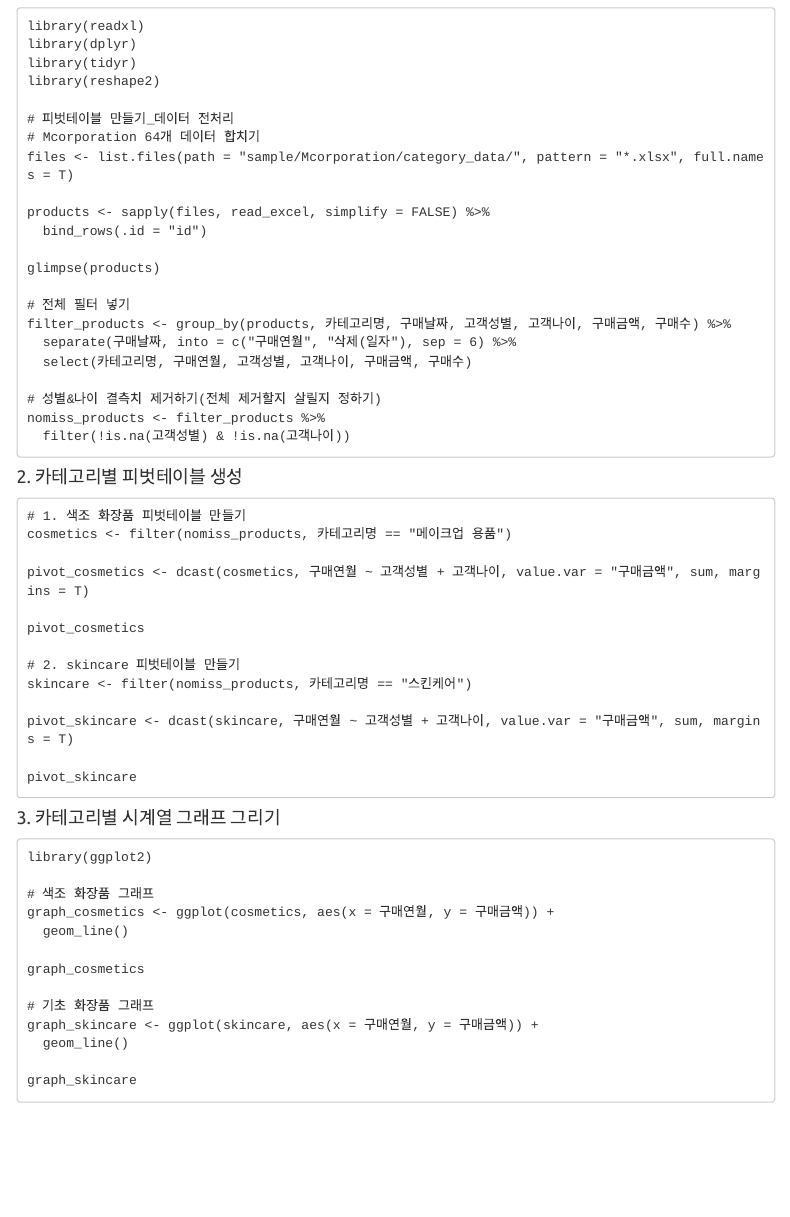
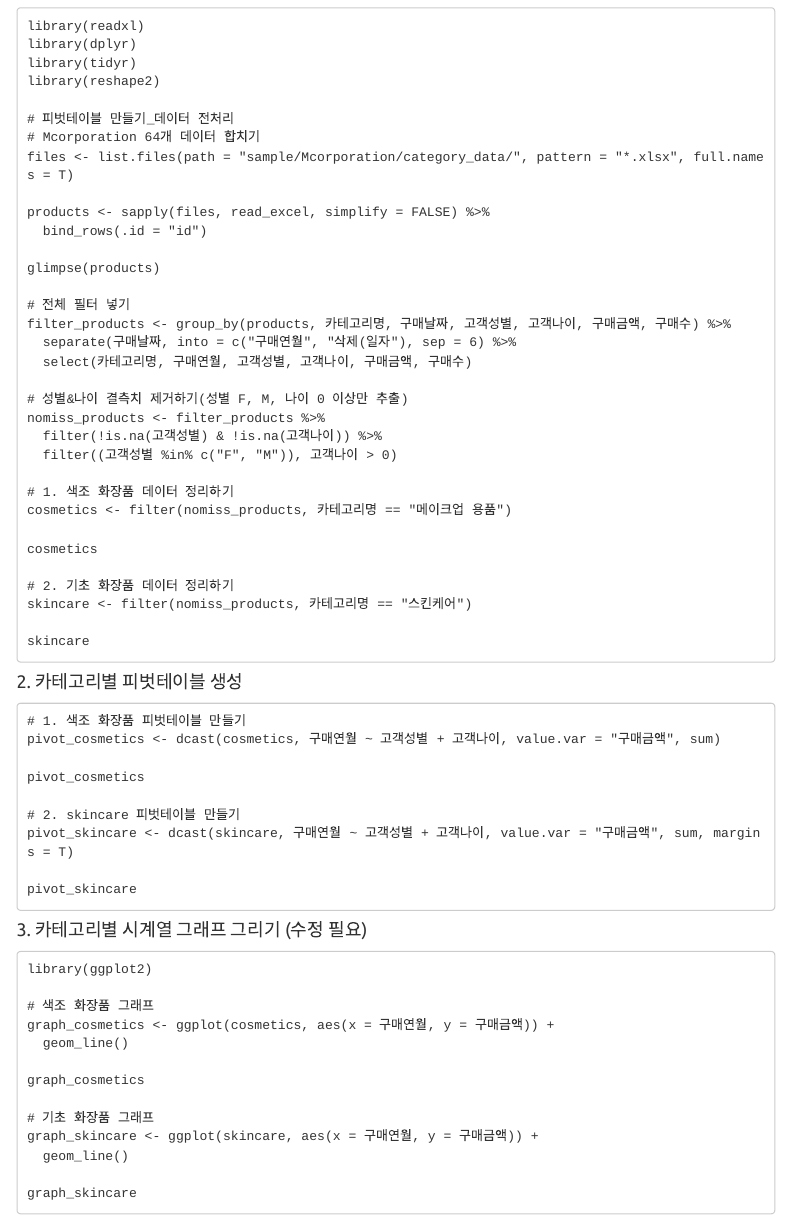
Before and after one commit to ne-choi/project, an R Markdown document (KDX/1_thinking_process.Rmd): the page in a window 1100 px wide, from 1250 px down. Rendered offline with R 4.5, knitr and Pandoc, with nearby package versions; menus at the side of the page are left out.

Commit message:
docs: update

````diff
--- a/KDX/1_thinking_process.Rmd
+++ b/KDX/1_thinking_process.Rmd
@@ -94,4 +94,3 @@ filter_products <- group_by(products, 카테고리명, 구매날짜, 고객성
   separate(구매날짜, into = c("구매연월", "삭제(일자"), sep = 6) %>%
   select(카테고리명, 구매연월, 고객성별, 고객나이, 구매금액, 구매수)
 
-# 성별&나이 결측치 제거하기(전체 제거할지 살릴지 정하기)
@@ -100,11 +100,20 @@ nomiss_products <- filter_products %>%
+  filter((고객성별 %in% c("F", "M")), 고객나이 > 0)
+
+# 1. 색조 화장품 데이터 정리하기
+cosmetics <- filter(nomiss_products, 카테고리명 == "메이크업 용품")
+
+cosmetics
+
+# 2. 기초 화장품 데이터 정리하기
+skincare <- filter(nomiss_products, 카테고리명 == "스킨케어")
+
+skincare
 ```
 
 #### 2. 카테고리별 피벗테이블 생성
 ```
 # 1. 색조 화장품 피벗테이블 만들기
-cosmetics <- filter(nomiss_products, 카테고리명 == "메이크업 용품")
-
-pivot_cosmetics <- dcast(cosmetics, 구매연월 ~ 고객성별 + 고객나이, value.var = "구매금액", sum, margins = T)
+pivot_cosmetics <- dcast(cosmetics, 구매연월 ~ 고객성별 + 고객나이, value.var = "구매금액", sum)
 
 pivot_cosmetics
 
@@ -116,7 +123,8 @@ pivot_skincare <- dcast(skincare, 구매연월 ~ 고객성별 + 고객나이, va
 pivot_skincare
 ```
 
-#### 3. 카테고리별 시계열 그래프 그리기
+
+#### 3. 카테고리별 시계열 그래프 그리기 (수정 필요)
 ```
 library(ggplot2)
 
````
Also changed, not shown: KDX/1_thinking_process.Rmd (5 more changed lines).
